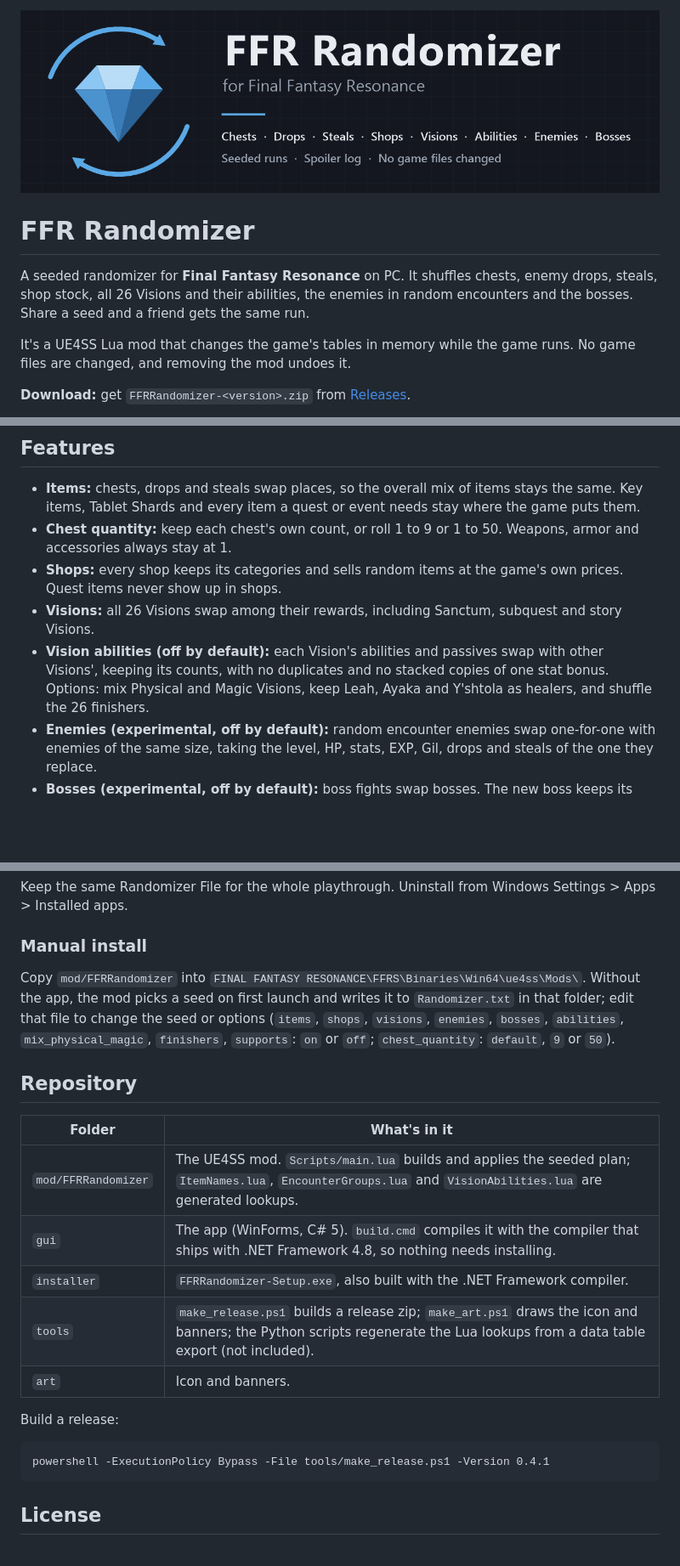
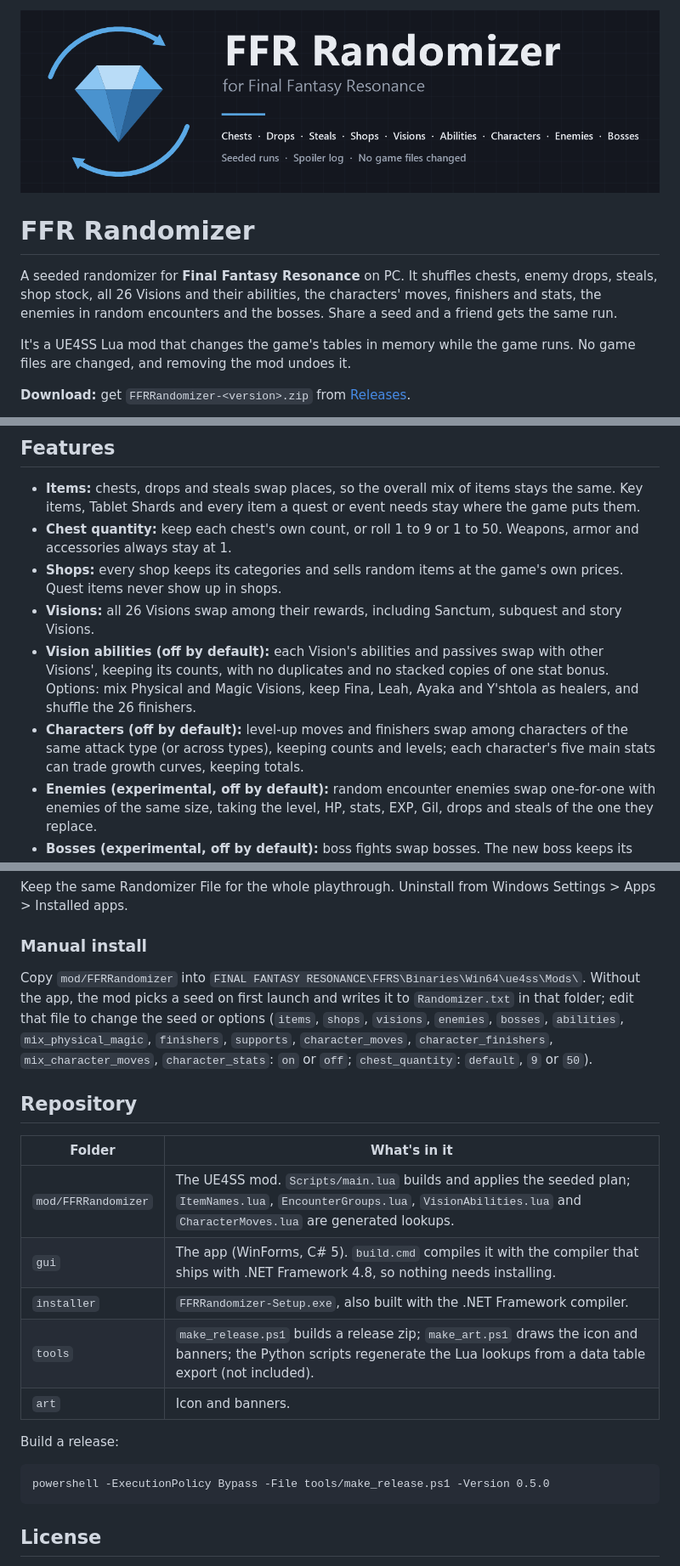
Before and after one commit to LordMikoda/FFR-Randomizer, a Markdown page: README.md, 3 parts joined by grey strips. Shown at 85% size. Rendered like a GitHub page; pictures changed too: art/banner-1300x372.png; blank space fills up the shorter version.

Commit message:
0.5.0: character randomizer and option tabs

````diff
--- a/README.md
+++ b/README.md
@@ -2,7 +2,7 @@
 
 # FFR Randomizer
 
-A seeded randomizer for **Final Fantasy Resonance** on PC. It shuffles chests, enemy drops, steals, shop stock, all 26 Visions and their abilities, the enemies in random encounters and the bosses. Share a seed and a friend gets the same run.
+A seeded randomizer for **Final Fantasy Resonance** on PC. It shuffles chests, enemy drops, steals, shop stock, all 26 Visions and their abilities, the characters' moves, finishers and stats, the enemies in random encounters and the bosses. Share a seed and a friend gets the same run.
 
 It's a UE4SS Lua mod that changes the game's tables in memory while the game runs. No game files are changed, and removing the mod undoes it.
 
@@ -13,7 +13,8 @@ It's a UE4SS Lua mod that changes the game's tables in memory while the game run
 - **Chest quantity:** keep each chest's own count, or roll 1 to 9 or 1 to 50. Weapons, armor and accessories always stay at 1.
 - **Shops:** every shop keeps its categories and sells random items at the game's own prices. Quest items never show up in shops.
 - **Visions:** all 26 Visions swap among their rewards, including Sanctum, subquest and story Visions.
-- **Vision abilities (off by default):** each Vision's abilities and passives swap with other Visions', keeping its counts, with no duplicates and no stacked copies of one stat bonus. Options: mix Physical and Magic Visions, keep Leah, Ayaka and Y'shtola as healers, and shuffle the 26 finishers.
+- **Vision abilities (off by default):** each Vision's abilities and passives swap with other Visions', keeping its counts, with no duplicates and no stacked copies of one stat bonus. Options: mix Physical and Magic Visions, keep Fina, Leah, Ayaka and Y'shtola as healers, and shuffle the 26 finishers.
+- **Characters (off by default):** level-up moves and finishers swap among characters of the same attack type (or across types), keeping counts and levels; each character's five main stats can trade growth curves, keeping totals.
 - **Enemies (experimental, off by default):** random encounter enemies swap one-for-one with enemies of the same size, taking the level, HP, stats, EXP, Gil, drops and steals of the one they replace.
 - **Bosses (experimental, off by default):** boss fights swap bosses. The new boss keeps its own abilities and takes the replaced boss's stats and rewards. Lose-on-purpose and multi-phase fights stay put.
 - **Spoiler log:** a text file listing where everything went.
@@ -27,12 +28,12 @@ It's a UE4SS Lua mod that changes the game's tables in memory while the game run
 Keep the same Randomizer File for the whole playthrough. Uninstall from Windows Settings > Apps > Installed apps.
 
 ### Manual install
-Copy `mod/FFRRandomizer` into `FINAL FANTASY RESONANCE\FFRS\Binaries\Win64\ue4ss\Mods\`. Without the app, the mod picks a seed on first launch and writes it to `Randomizer.txt` in that folder; edit that file to change the seed or options (`items`, `shops`, `visions`, `enemies`, `bosses`, `abilities`, `mix_physical_magic`, `finishers`, `supports`: `on` or `off`; `chest_quantity`: `default`, `9` or `50`).
+Copy `mod/FFRRandomizer` into `FINAL FANTASY RESONANCE\FFRS\Binaries\Win64\ue4ss\Mods\`. Without the app, the mod picks a seed on first launch and writes it to `Randomizer.txt` in that folder; edit that file to change the seed or options (`items`, `shops`, `visions`, `enemies`, `bosses`, `abilities`, `mix_physical_magic`, `finishers`, `supports`, `character_moves`, `character_finishers`, `mix_character_moves`, `character_stats`: `on` or `off`; `chest_quantity`: `default`, `9` or `50`).
 
 ## Repository
 | Folder | What's in it |
 |---|---|
-| `mod/FFRRandomizer` | The UE4SS mod. `Scripts/main.lua` builds and applies the seeded plan; `ItemNames.lua`, `EncounterGroups.lua` and `VisionAbilities.lua` are generated lookups. |
+| `mod/FFRRandomizer` | The UE4SS mod. `Scripts/main.lua` builds and applies the seeded plan; `ItemNames.lua`, `EncounterGroups.lua`, `VisionAbilities.lua` and `CharacterMoves.lua` are generated lookups. |
 | `gui` | The app (WinForms, C# 5). `build.cmd` compiles it with the compiler that ships with .NET Framework 4.8, so nothing needs installing. |
 | `installer` | `FFRRandomizer-Setup.exe`, also built with the .NET Framework compiler. |
 | `tools` | `make_release.ps1` builds a release zip; `make_art.ps1` draws the icon and banners; the Python scripts regenerate the Lua lookups from a data table export (not included). |
@@ -40,7 +41,7 @@ Copy `mod/FFRRandomizer` into `FINAL FANTASY RESONANCE\FFRS\Binaries\Win64\ue4ss
 
 Build a release:
 ```
-powershell -ExecutionPolicy Bypass -File tools/make_release.ps1 -Version 0.4.1
+powershell -ExecutionPolicy Bypass -File tools/make_release.ps1 -Version 0.5.0
 ```
 
 ## License
````
Also changed, not shown: art/banner-1920x1080.png, 2 other files.
